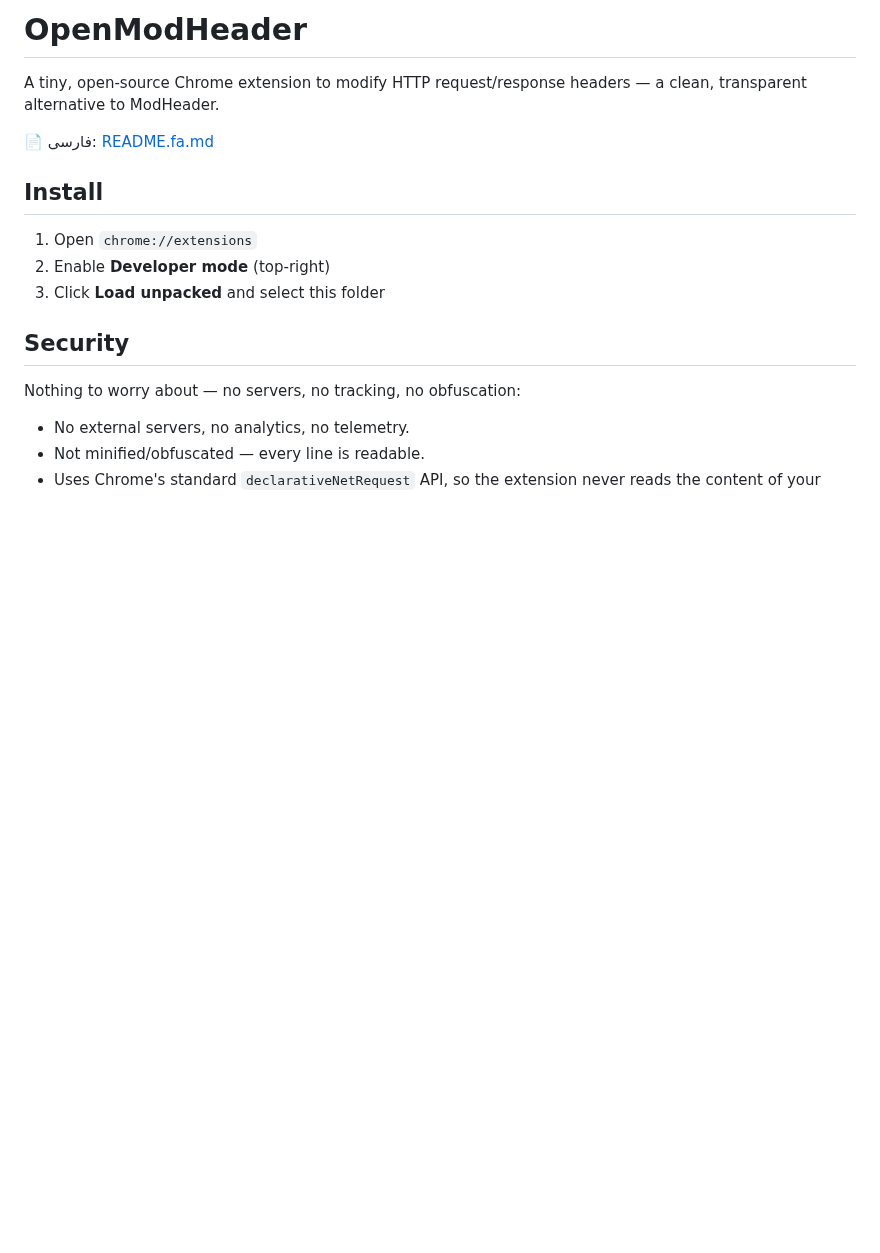
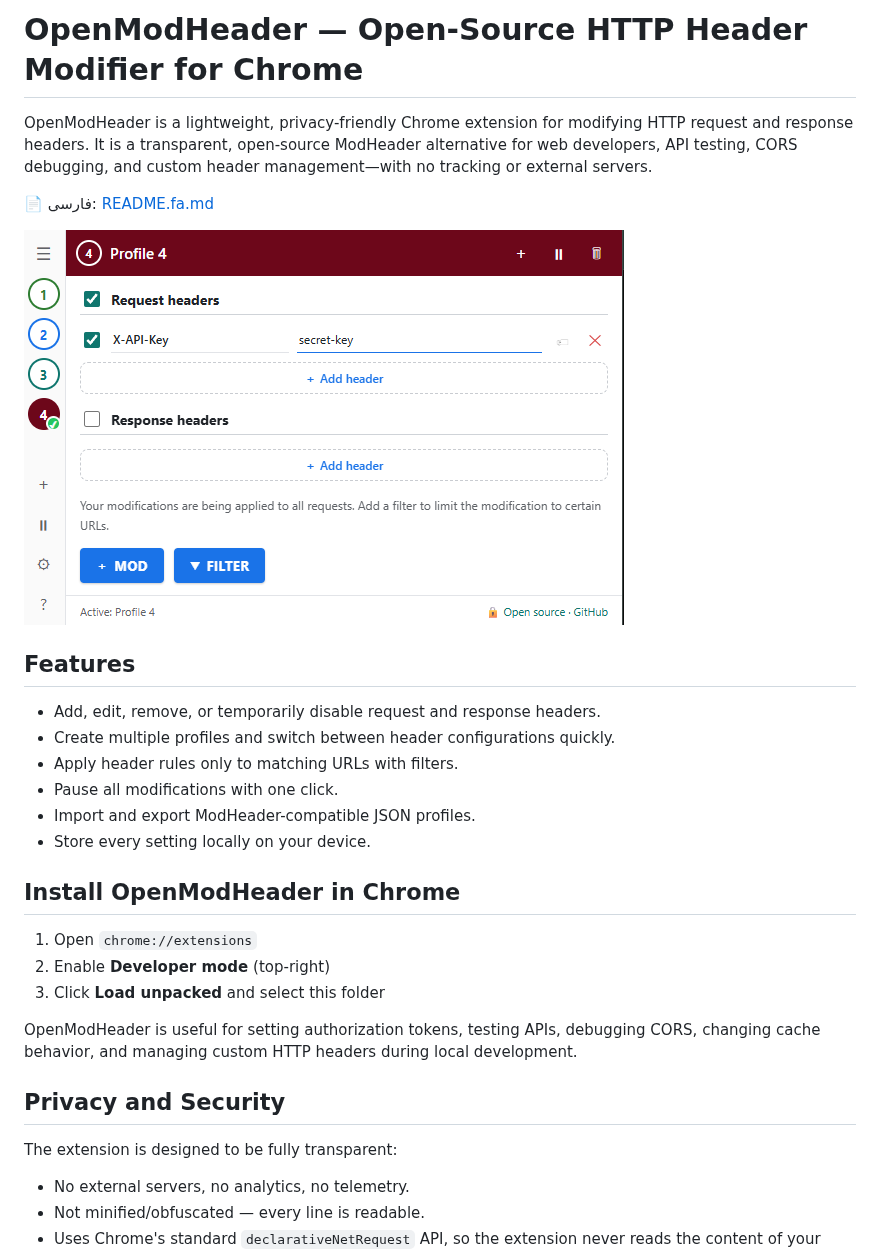
Before and after one commit to alinemone/modheader, a Markdown page: README.md, the part around the change. Drawn GitHub-style; pictures changed too: demo.png (added); blank space fills up the shorter version.

```diff
--- a/README.md
+++ b/README.md
@@ -1,18 +1,31 @@
-# OpenModHeader
+# OpenModHeader — Open-Source HTTP Header Modifier for Chrome
 
-A tiny, open-source Chrome extension to modify HTTP request/response headers — a clean, transparent alternative to ModHeader.
+OpenModHeader is a lightweight, privacy-friendly Chrome extension for modifying HTTP request and response headers. It is a transparent, open-source ModHeader alternative for web developers, API testing, CORS debugging, and custom header management—with no tracking or external servers.
 
 📄 فارسی: [README.fa.md](README.fa.md)
 
-## Install
+![OpenModHeader Chrome extension for modifying HTTP request and response headers](demo.png)
+
+## Features
+
+- Add, edit, remove, or temporarily disable request and response headers.
+- Create multiple profiles and switch between header configurations quickly.
+- Apply header rules only to matching URLs with filters.
+- Pause all modifications with one click.
+- Import and export ModHeader-compatible JSON profiles.
+- Store every setting locally on your device.
+
+## Install OpenModHeader in Chrome
 
 1. Open `chrome://extensions`
 2. Enable **Developer mode** (top-right)
 3. Click **Load unpacked** and select this folder
 
-## Security
+OpenModHeader is useful for setting authorization tokens, testing APIs, debugging CORS, changing cache behavior, and managing custom HTTP headers during local development.
 
-Nothing to worry about — no servers, no tracking, no obfuscation:
+## Privacy and Security
+
+The extension is designed to be fully transparent:
 
 - No external servers, no analytics, no telemetry.
 - Not minified/obfuscated — every line is readable.
```
Also changed, not shown: README.fa.md (+18 -5 lines).
